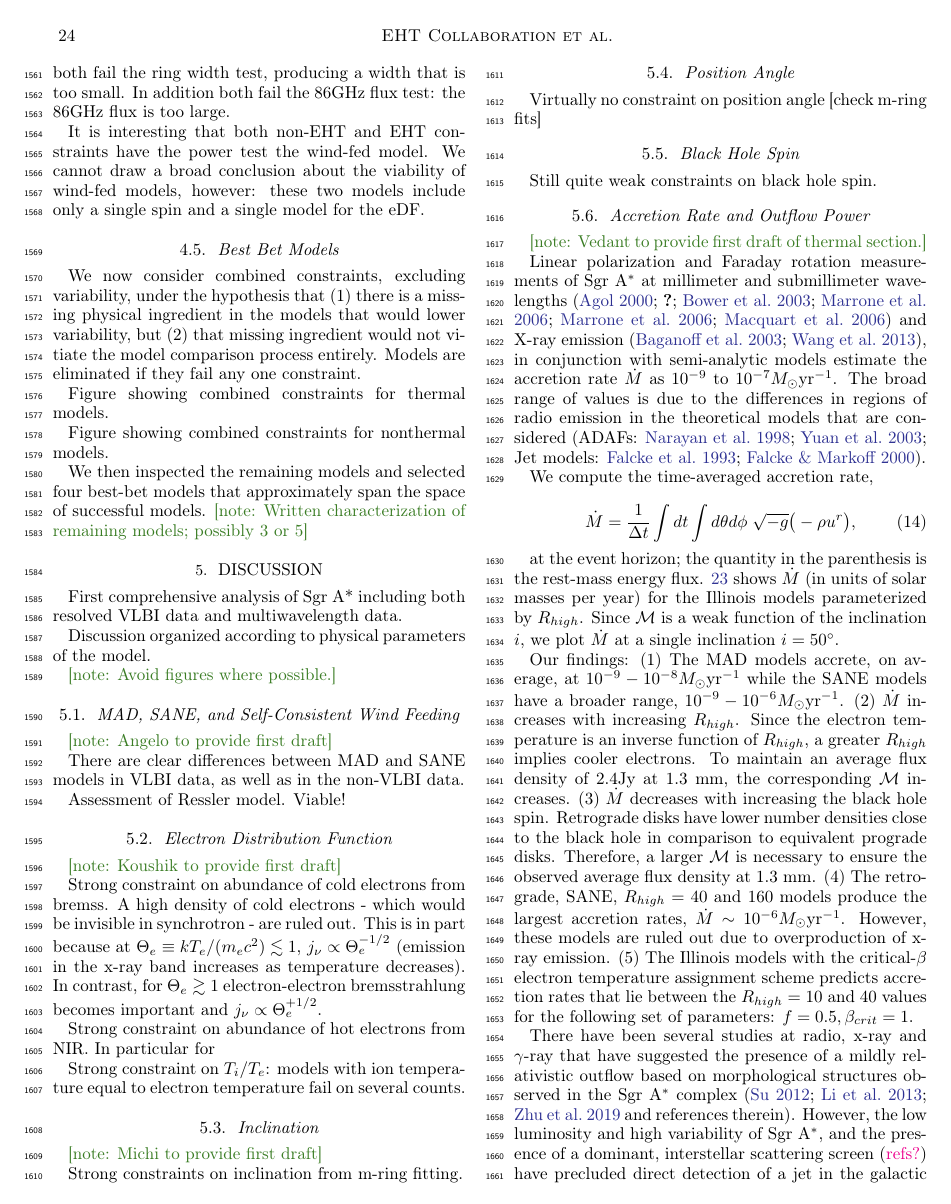
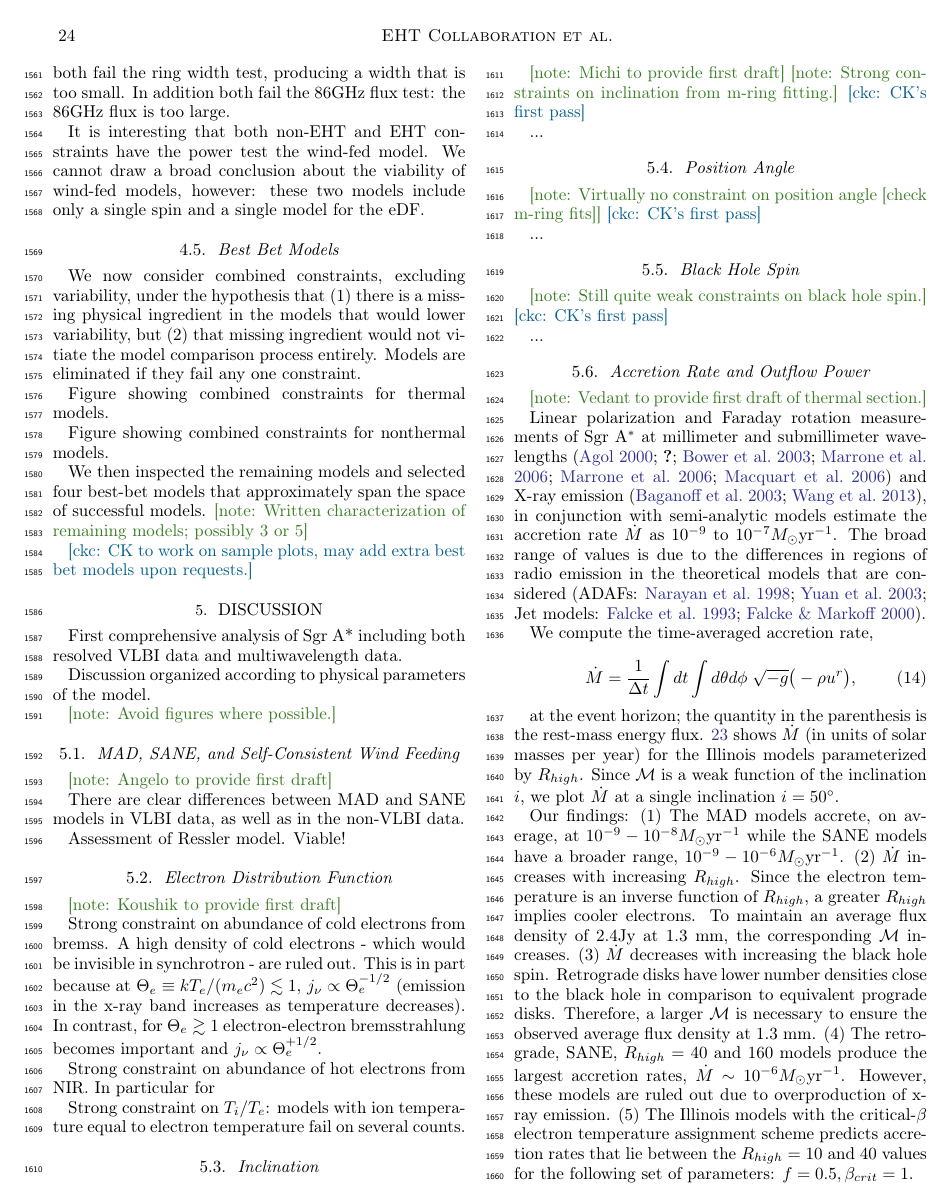
Before and after one commit to rndref/EHT_SGRA5, a LaTeX paper (main.tex, which reads comparisons.tex, discussion.tex): page 24 of 53. Compiled offline with pdfLaTeX.

Commit message:
Updates from overleaf

```diff
--- a/comparisons.tex
+++ b/comparisons.tex
@@ -519,3 +519,5 @@ Figure showing combined constraints for thermal models.
 Figure showing combined constraints for nonthermal models.
 
 We then inspected the remaining models and selected four best-bet models that approximately span the space of successful models.  \note{Written characterization of remaining models; possibly 3 or 5}
+
+\ckc{CK to work on sample plots, may add extra best bet models upon requests.}
--- a/discussion.tex
+++ b/discussion.tex
@@ -30,18 +30,26 @@ Strong constraint on $T_i/T_e$: models with ion temperature equal to electron te
 \subsection{Inclination}
 
 \note{Michi to provide first draft}
+\note{Strong constraints on inclination from m-ring fitting.}
+\ckc{CK's first pass}
 
-Strong constraints on inclination from m-ring fitting.
+...
 
 %==============================================================================
 \subsection{Position Angle}
 
-Virtually no constraint on position angle [check m-ring fits]
+\note{Virtually no constraint on position angle [check m-ring fits]}
+\ckc{CK's first pass}
+
+...
 
 %==============================================================================
 \subsection{Black Hole Spin}
 
-Still quite weak constraints on black hole spin.
+\note{Still quite weak constraints on black hole spin.}
+\ckc{CK's first pass}
+
+...
 
 %==============================================================================
 \subsection{Accretion Rate and Outflow Power}
```
Also changed, not shown: discussion.tex (15 more changed lines).
